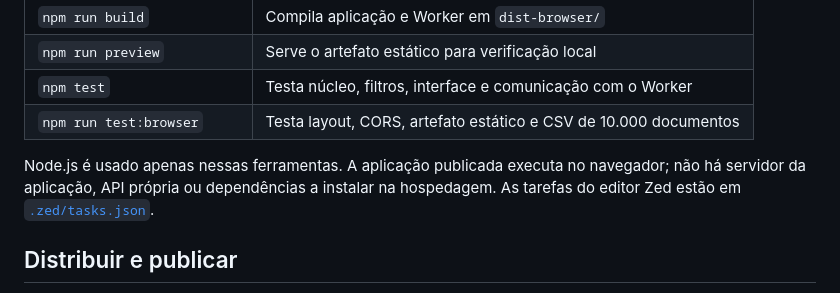
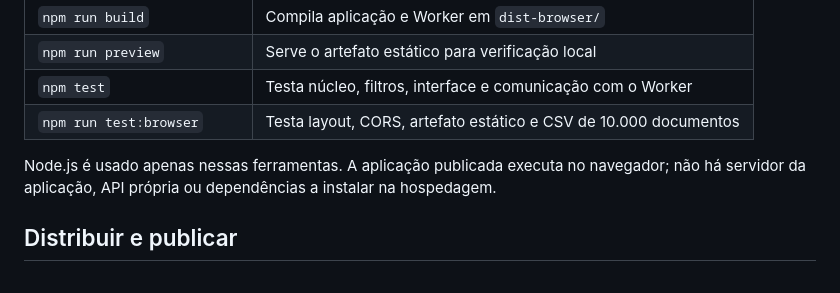
Before and after one commit to victorgmbraga/compras-web, a Markdown page: README.md, the part around the change. GitHub-like rendering.

Commit message:
Update README to remove editor tasks mention
Removed reference to editor tasks in README.

```diff
--- a/README.md
+++ b/README.md
@@ -54,7 +54,7 @@ O total apresentado é o informado pelo PNCP. A navegação alcança no máximo
 | `npm test` | Testa núcleo, filtros, interface e comunicação com o Worker |
 | `npm run test:browser` | Testa layout, CORS, artefato estático e CSV de 10.000 documentos |
 
-Node.js é usado apenas nessas ferramentas. A aplicação publicada executa no navegador; não há servidor da aplicação, API própria ou dependências a instalar na hospedagem. As tarefas do editor Zed estão em [`.zed/tasks.json`](.zed/tasks.json).
+Node.js é usado apenas nessas ferramentas. A aplicação publicada executa no navegador; não há servidor da aplicação, API própria ou dependências a instalar na hospedagem.
 
 ## Distribuir e publicar
 
```
